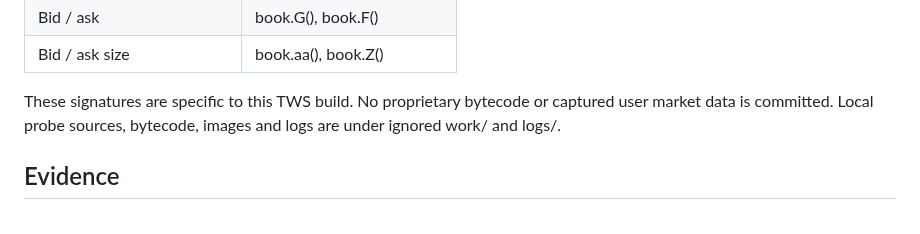
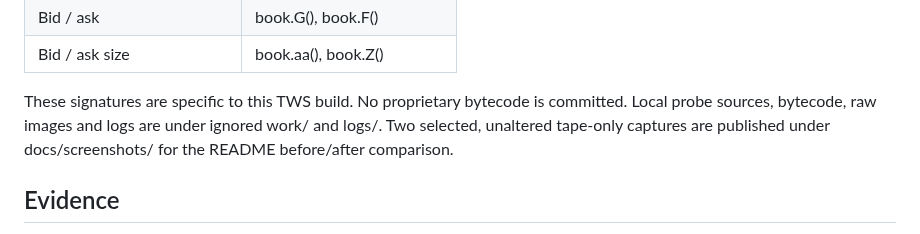
Before and after one commit to adrianglazer/twstapecolor, a Markdown page: LIVE-VERIFICATION.md, the part around the change. Drawn GitHub-style.

```diff
--- a/LIVE-VERIFICATION.md
+++ b/LIVE-VERIFICATION.md
@@ -22,7 +22,7 @@ Verified getter mappings from the running bytecode:
 | Bid / ask | book.G(), book.F() |
 | Bid / ask size | book.aa(), book.Z() |
 
-These signatures are specific to this TWS build. No proprietary bytecode or captured user market data is committed. Local probe sources, bytecode, images and logs are under ignored work/ and logs/.
+These signatures are specific to this TWS build. No proprietary bytecode is committed. Local probe sources, bytecode, raw images and logs are under ignored work/ and logs/. Two selected, unaltered tape-only captures are published under docs/screenshots/ for the README before/after comparison.
 
 ## Evidence
 
```
Also changed, not shown: README.md (+14 -4 lines), docs/screenshots/tws-colored-v0.3.13.png (added), docs/screenshots/tws-native-v0.3.13.png (added).
